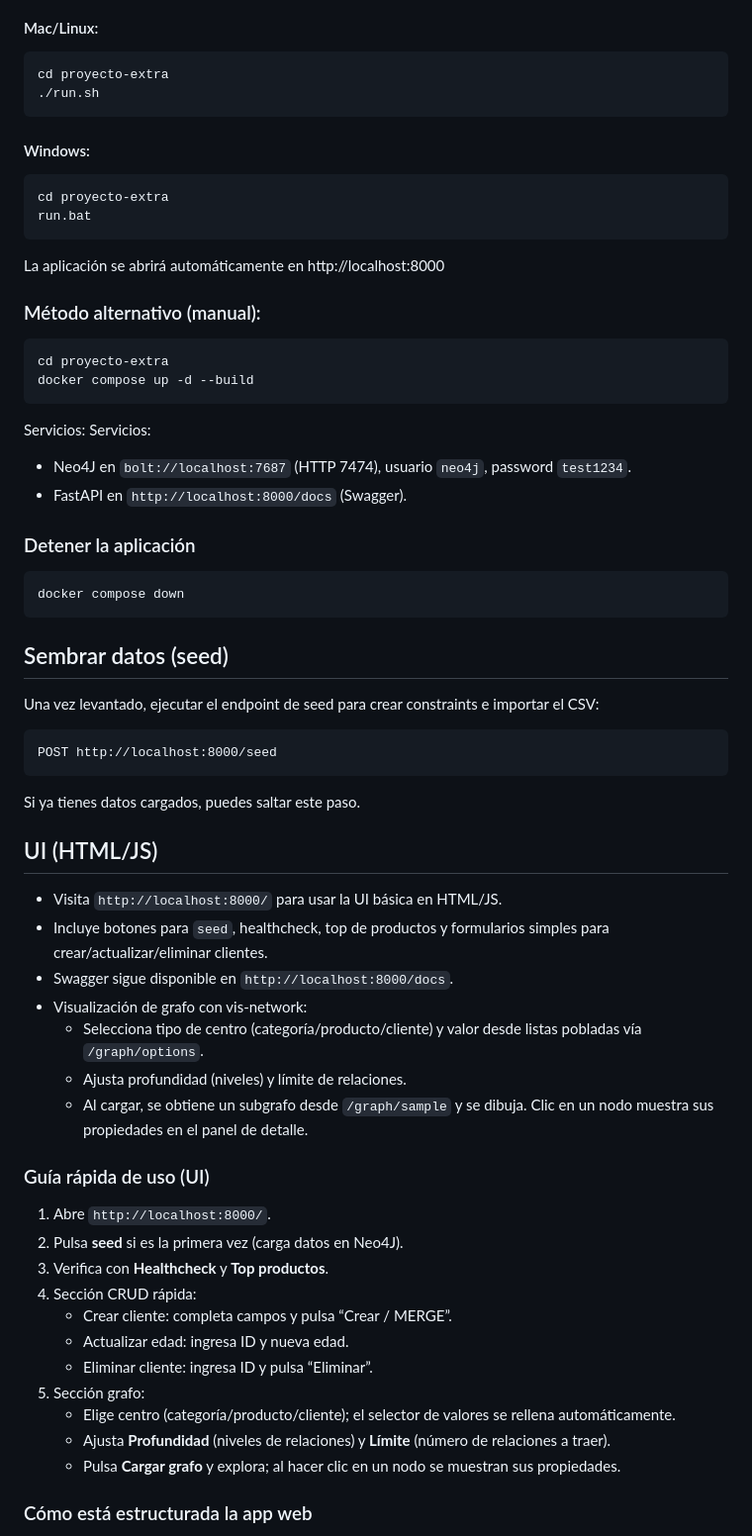
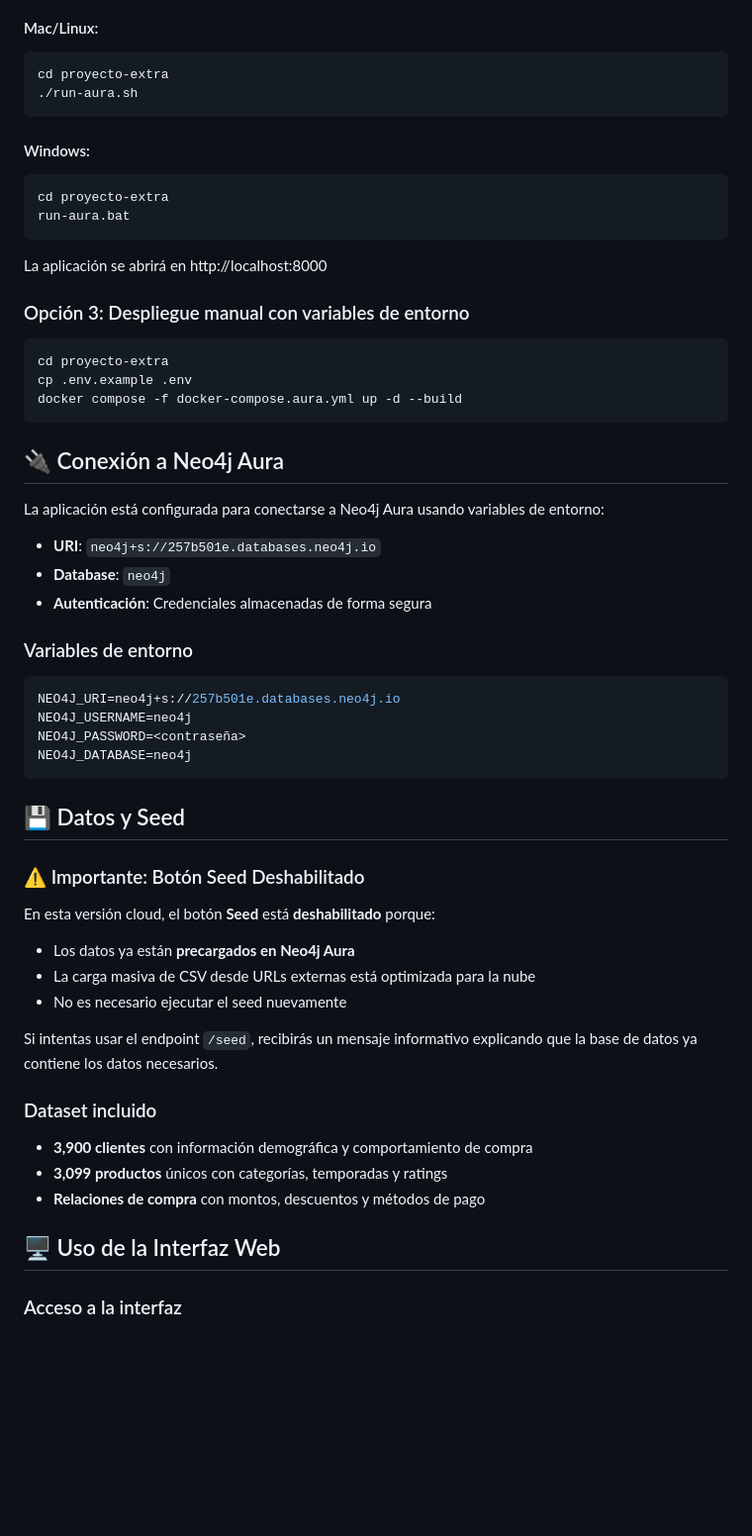
Before and after one commit to Elias-Abdala02/proyecto-nosql-neo4j-equipo5, a Markdown page: README.md, the part around the change printed below. Shown: that part at 99% size. Drawn GitHub-style; blank space fills up the shorter version.

````diff
--- a/README.md
+++ b/README.md
@@ -28,68 +75,61 @@ proyecto-extra/
 #### Mac/Linux:
 ```bash
 cd proyecto-extra
-./run.sh
+./run-aura.sh
 ```
 
 #### Windows:
 ```cmd
 cd proyecto-extra
-run.bat
+run-aura.bat
 ```
 
-La aplicación se abrirá automáticamente en http://localhost:8000
+La aplicación se abrirá en http://localhost:8000
 
-### Método alternativo (manual):
+### Opción 3: Despliegue manual con variables de entorno
 
 ```bash
 cd proyecto-extra
-docker compose up -d --build
+cp .env.example .env
+docker compose -f docker-compose.aura.yml up -d --build
 ```
 
-Servicios:
-Servicios:
-- Neo4J en `bolt://localhost:7687` (HTTP 7474), usuario `neo4j`, password `test1234`.
-- FastAPI en `http://localhost:8000/docs` (Swagger).
+## 🔌 Conexión a Neo4j Aura
 
-### Detener la aplicación
+La aplicación está configurada para conectarse a Neo4j Aura usando variables de entorno:
+
+- **URI**: `neo4j+s://257b501e.databases.neo4j.io`
+- **Database**: `neo4j`
+- **Autenticación**: Credenciales almacenadas de forma segura
+
+### Variables de entorno
 
 ```bash
-docker compose down
+NEO4J_URI=neo4j+s://257b501e.databases.neo4j.io
+NEO4J_USERNAME=neo4j
+NEO4J_PASSWORD=<contraseña>
+NEO4J_DATABASE=neo4j
 ```
 
-## Sembrar datos (seed)
+## 💾 Datos y Seed
 
-Una vez levantado, ejecutar el endpoint de seed para crear constraints e importar el CSV:
+### ⚠️ Importante: Botón Seed Deshabilitado
 
-```
-POST http://localhost:8000/seed
-```
+En esta versión cloud, el botón **Seed** está **deshabilitado** porque:
 
-Si ya tienes datos cargados, puedes saltar este paso.
+- Los datos ya están **precargados en Neo4j Aura**
+- La carga masiva de CSV desde URLs externas está optimizada para la nube
+- No es necesario ejecutar el seed nuevamente
 
-## UI (HTML/JS)
+Si intentas usar el endpoint `/seed`, recibirás un mensaje informativo explicando que la base de datos ya contiene los datos necesarios.
 
-- Visita `http://localhost:8000/` para usar la UI básica en HTML/JS.
-- Incluye botones para `seed`, healthcheck, top de productos y formularios simples para crear/actualizar/eliminar clientes.
-- Swagger sigue disponible en `http://localhost:8000/docs`.
-- Visualización de grafo con vis-network:
-  - Selecciona tipo de centro (categoría/producto/cliente) y valor desde listas pobladas vía `/graph/options`.
-  - Ajusta profundidad (niveles) y límite de relaciones.
-  - Al cargar, se obtiene un subgrafo desde `/graph/sample` y se dibuja. Clic en un nodo muestra sus propiedades en el panel de detalle.
+### Dataset incluido
 
-### Guía rápida de uso (UI)
+- **3,900 clientes** con información demográfica y comportamiento de compra
+- **3,099 productos** únicos con categorías, temporadas y ratings
+- **Relaciones de compra** con montos, descuentos y métodos de pago
 
-1. Abre `http://localhost:8000/`.
-2. Pulsa **seed** si es la primera vez (carga datos en Neo4J).
-3. Verifica con **Healthcheck** y **Top productos**.
-4. Sección CRUD rápida:
-   - Crear cliente: completa campos y pulsa “Crear / MERGE”.
-   - Actualizar edad: ingresa ID y nueva edad.
-   - Eliminar cliente: ingresa ID y pulsa “Eliminar”.
-5. Sección grafo:
-   - Elige centro (categoría/producto/cliente); el selector de valores se rellena automáticamente.
-   - Ajusta **Profundidad** (niveles de relaciones) y **Límite** (número de relaciones a traer).
-   - Pulsa **Cargar grafo** y explora; al hacer clic en un nodo se muestran sus propiedades.
+## 🖥️ Uso de la Interfaz Web
 
-### Cómo está estructurada la app web
+### Acceso a la interfaz
 
````
Also changed, not shown: other parts of README.md (+140 -47 lines).
